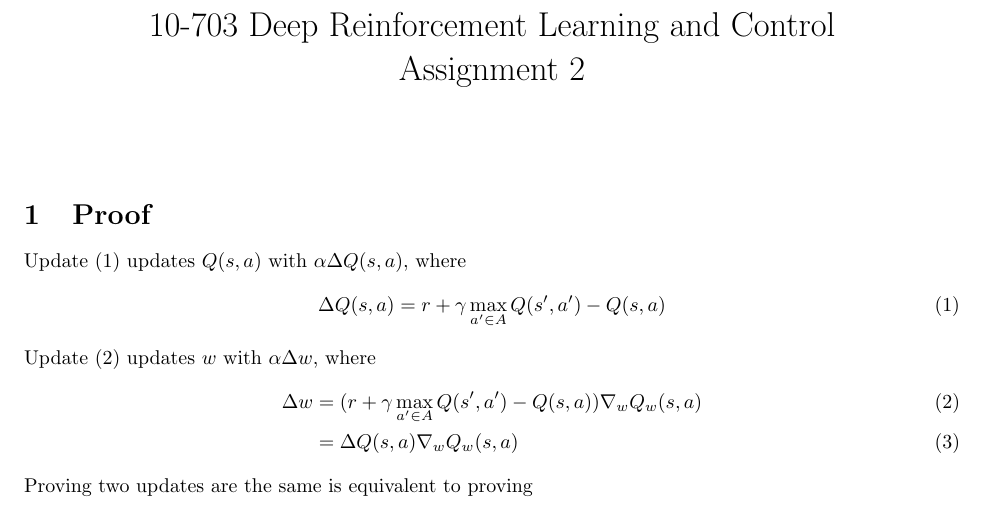
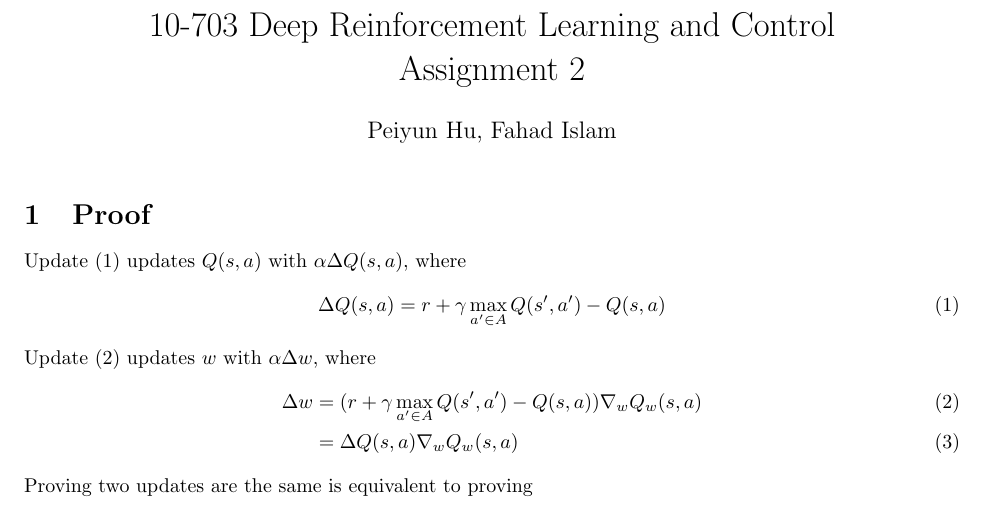
Before and after one commit to fahadislam/deepRL_hw2, a LaTeX document (report/report.tex): part of page 1 of 7, cut so that both start at the same text. Compiled offline with pdfLaTeX.

Commit message:
final touch

```diff
--- a/report/report.tex
+++ b/report/report.tex
@@ -5,6 +5,7 @@
 
 \title{10-703 Deep Reinforcement Learning and Control \\ Assignment 2 \\}
 \date{}
+\author{Peiyun Hu, Fahad Islam}
 
 \setlength\parindent{0pt}
 
```
Also changed, not shown: 19 other files.
